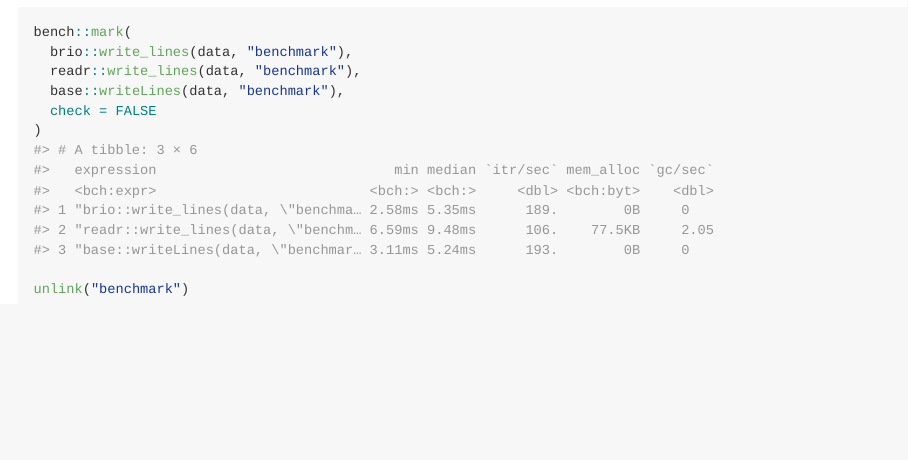
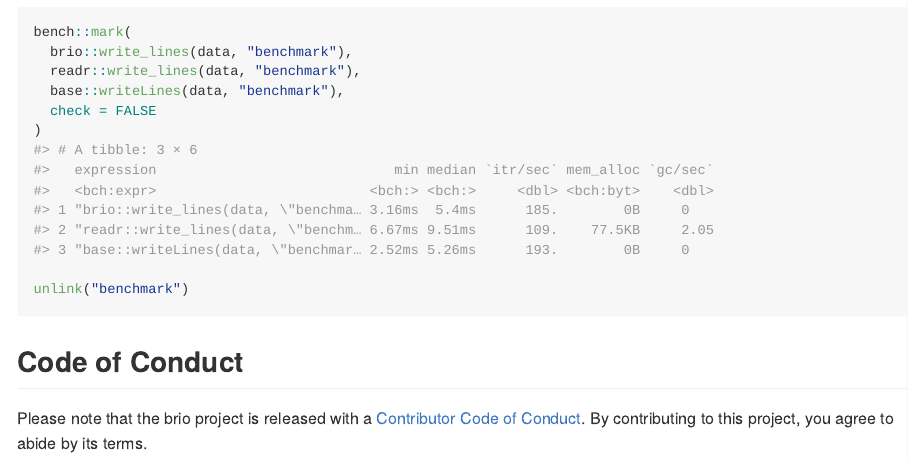
Before and after one commit to r-lib/brio, an R Markdown document (README.Rmd): the page in a window 1100 px wide, from 1820 px down. Rendered offline with R 4.5, knitr and Pandoc, with nearby package versions; long lines of code are wrapped; badge pictures from the web are left out.

Commit message:
usethis::use_tidy_coc()

````diff
--- a/README.Rmd
+++ b/README.Rmd
@@ -98,3 +97,9 @@ bench::mark(
 
 unlink("benchmark")
 ```
+
+## Code of Conduct
+
+Please note that the brio project is released with a
+[Contributor Code of Conduct](https://brio.r-lib.org/CODE_OF_CONDUCT.html).
+By contributing to this project, you agree to abide by its terms.
````
Also changed, not shown: .github/CODE_OF_CONDUCT.md (added), README.md, README.Rmd (1 more changed lines).
